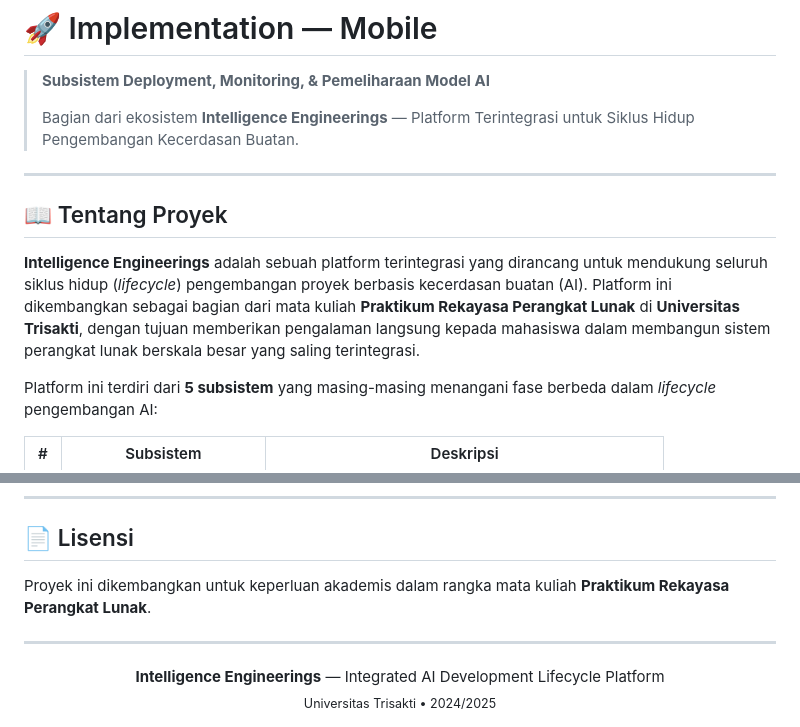
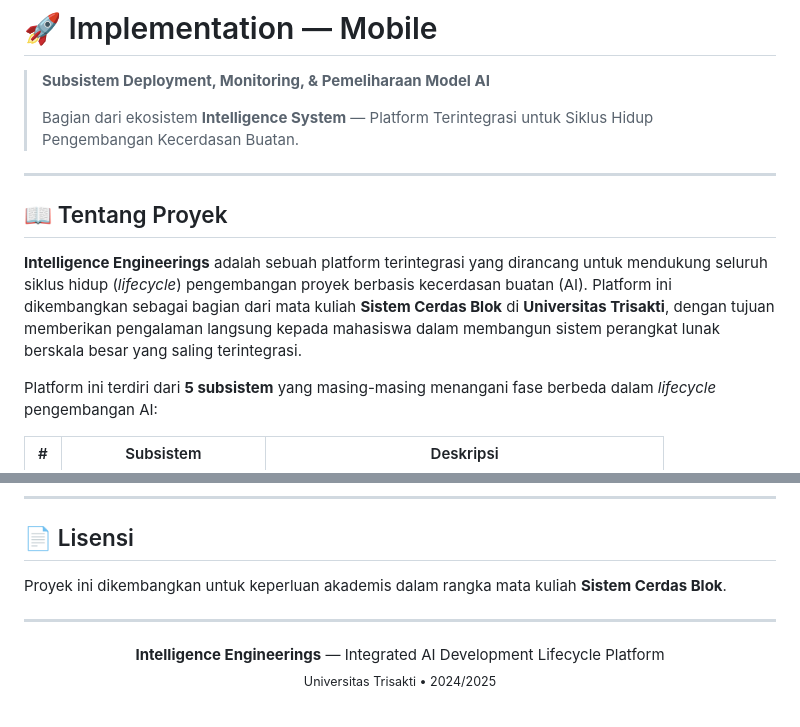
Before and after one commit to faturrachmanhuda/implementation-mobile, a Markdown page: README.md, 2 parts joined by grey strips. Drawn GitHub-style.

```diff
--- a/README.md
+++ b/README.md
@@ -9,13 +9,13 @@
 
 > **Subsistem Deployment, Monitoring, & Pemeliharaan Model AI**
 >
-> Bagian dari ekosistem **Intelligence Engineerings** — Platform Terintegrasi untuk Siklus Hidup Pengembangan Kecerdasan Buatan.
+> Bagian dari ekosistem **Intelligence System** — Platform Terintegrasi untuk Siklus Hidup Pengembangan Kecerdasan Buatan.
 
 ---
 
 ## 📖 Tentang Proyek
 
-**Intelligence Engineerings** adalah sebuah platform terintegrasi yang dirancang untuk mendukung seluruh siklus hidup (*lifecycle*) pengembangan proyek berbasis kecerdasan buatan (AI). Platform ini dikembangkan sebagai bagian dari mata kuliah **Praktikum Rekayasa Perangkat Lunak** di **Universitas Trisakti**, dengan tujuan memberikan pengalaman langsung kepada mahasiswa dalam membangun sistem perangkat lunak berskala besar yang saling terintegrasi.
+**Intelligence Engineerings** adalah sebuah platform terintegrasi yang dirancang untuk mendukung seluruh siklus hidup (*lifecycle*) pengembangan proyek berbasis kecerdasan buatan (AI). Platform ini dikembangkan sebagai bagian dari mata kuliah **Sistem Cerdas Blok** di **Universitas Trisakti**, dengan tujuan memberikan pengalaman langsung kepada mahasiswa dalam membangun sistem perangkat lunak berskala besar yang saling terintegrasi.
 
 Platform ini terdiri dari **5 subsistem** yang masing-masing menangani fase berbeda dalam *lifecycle* pengembangan AI:
 
@@ -160,7 +160,7 @@ Dikembangkan oleh mahasiswa **Universitas Trisakti** — Fakultas Teknologi Indu
 
 ## 📄 Lisensi
 
-Proyek ini dikembangkan untuk keperluan akademis dalam rangka mata kuliah **Praktikum Rekayasa Perangkat Lunak**.
+Proyek ini dikembangkan untuk keperluan akademis dalam rangka mata kuliah **Sistem Cerdas Blok**.
 
 ---
 
```
